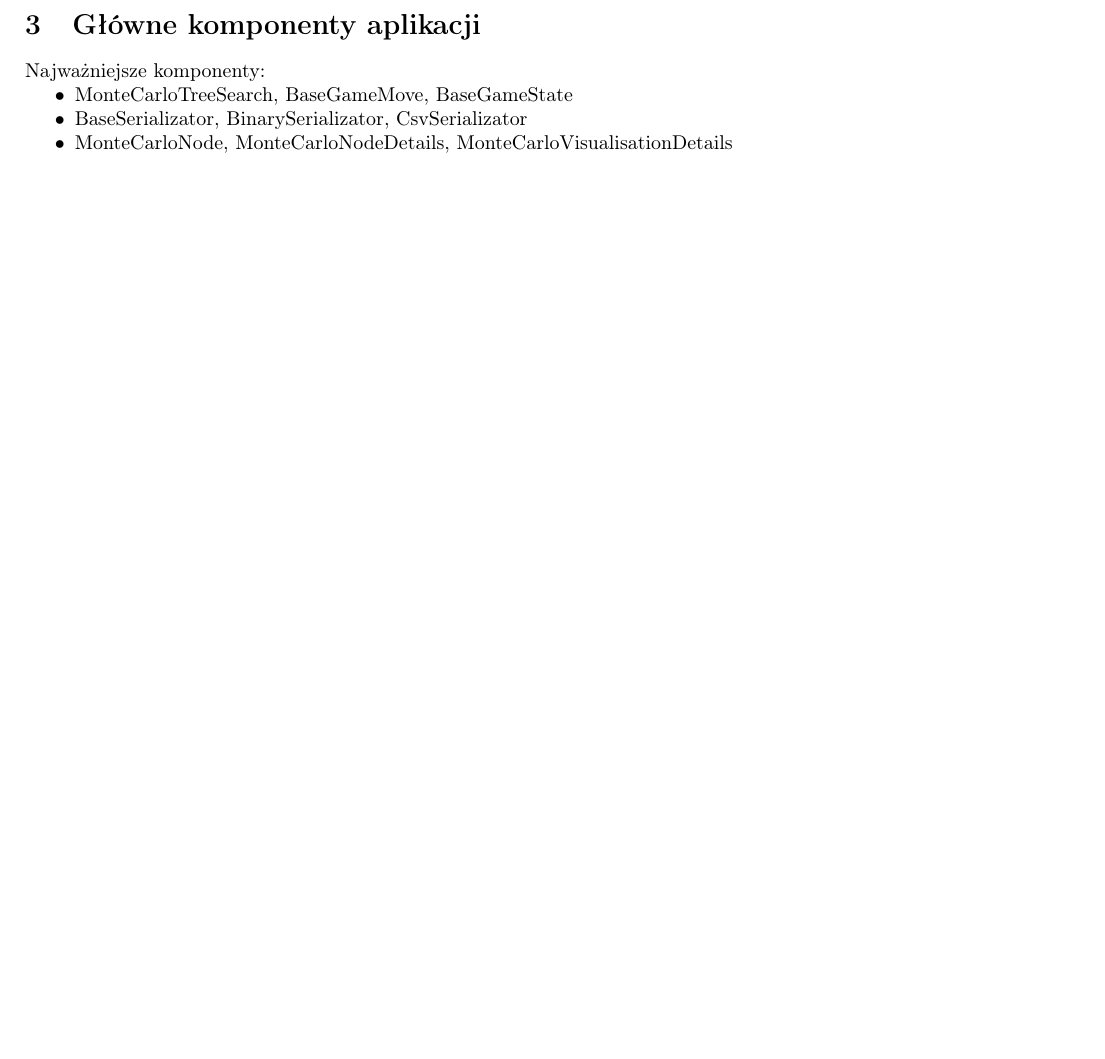
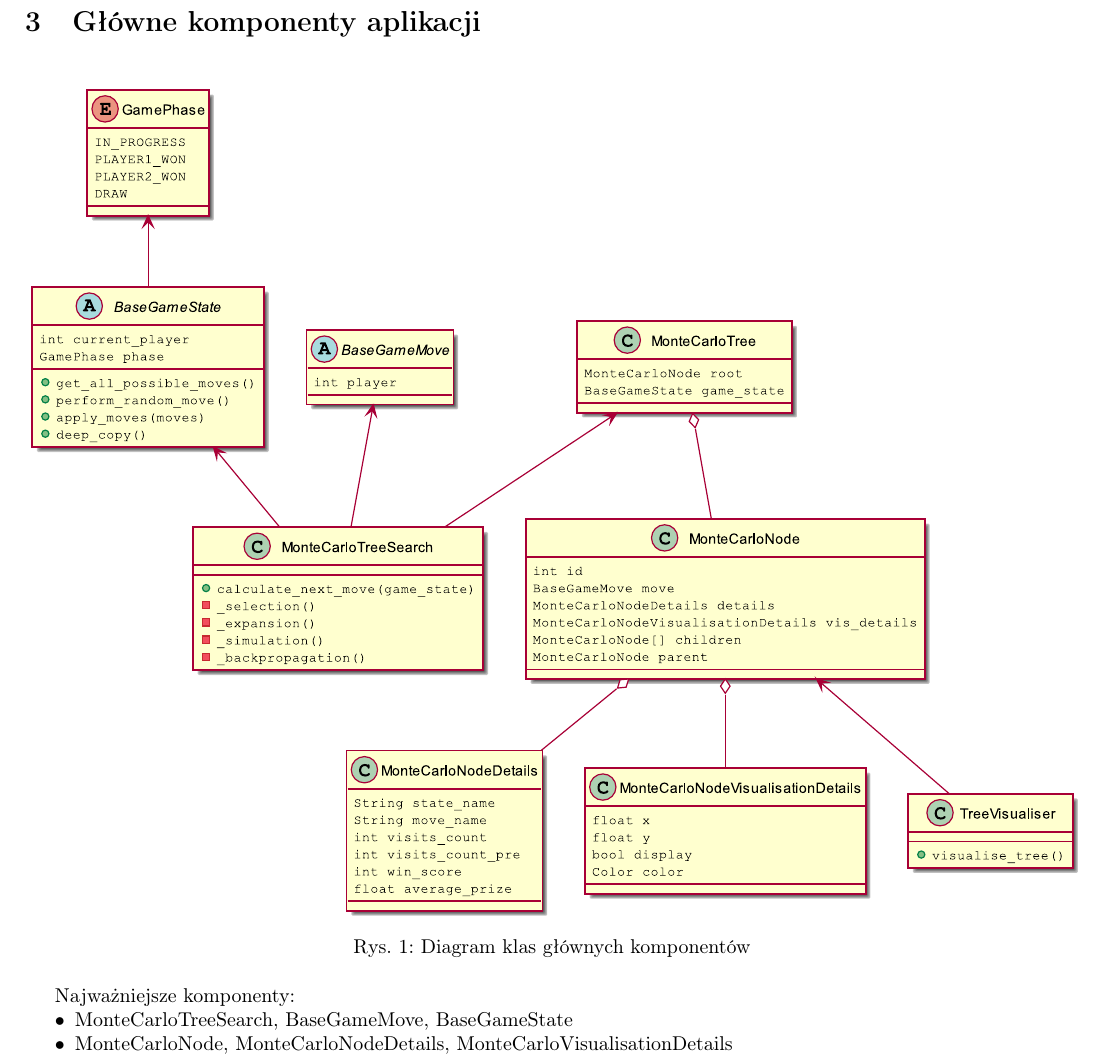
Before and after one commit to patrykf-dev/uct-visualisation-thesis, a LaTeX paper (doc/projekt-zespolowy-02/projekt-zespolowy-02.tex): part of page 7 of 9, cut so that both start at the same text, the shorter picture padded with empty space. Compiled offline with pdfLaTeX.

Commit message:
Add uml class diagram

```diff
--- a/doc/projekt-zespolowy-02/projekt-zespolowy-02.tex
+++ b/doc/projekt-zespolowy-02/projekt-zespolowy-02.tex
@@ -157,11 +157,17 @@
 
 
 	\section{Główne komponenty aplikacji}
+	\begin{figure}[h]
+		\centering
+		\includegraphics[width=\textwidth]{umldiagram}
+		\caption{Diagram klas głównych komponentów}
+		\label{rys:gantt}
+	\end{figure}
 	Najważniejsze komponenty:
 	\begin{itemize}
 		\item MonteCarloTreeSearch, BaseGameMove, BaseGameState
+		\item MonteCarloNode, MonteCarloNodeDetails, MonteCarloVisualisationDetails
 		\item BaseSerializator, BinarySerializator, CsvSerializator
-		\item MonteCarloNode, MonteCarloNodeDetails, MonteCarloVisualisationDetails
 	\end{itemize}
 
 	\section{Interfejs użytkownika}
```
Also changed, not shown: doc/projekt-zespolowy-02/grafiki/umldiagram.eps (added), doc/projekt-zespolowy-02/projekt-zespolowy-02.pdf, 1 other file.
